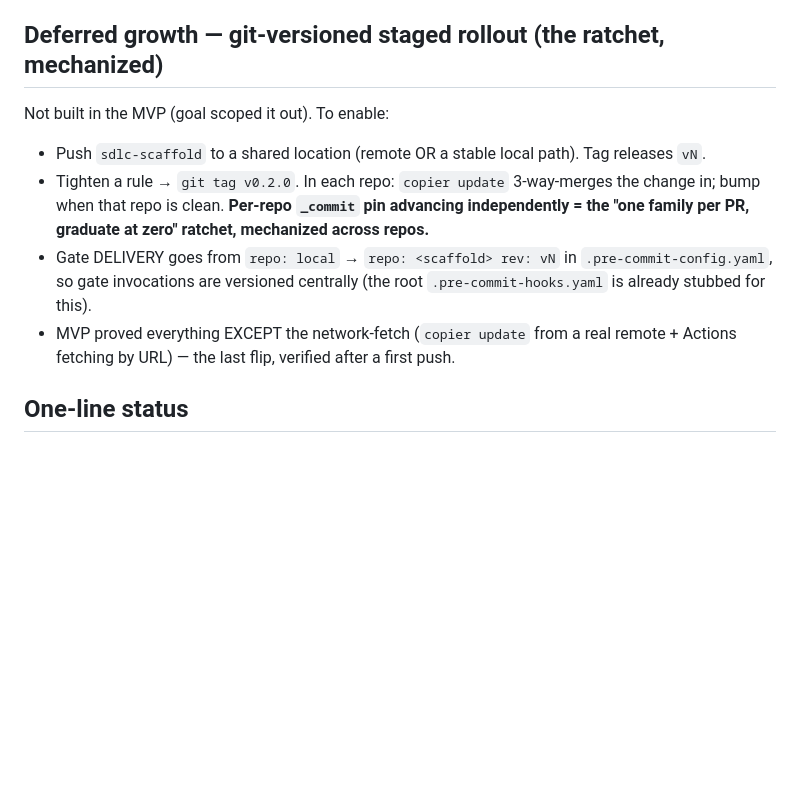
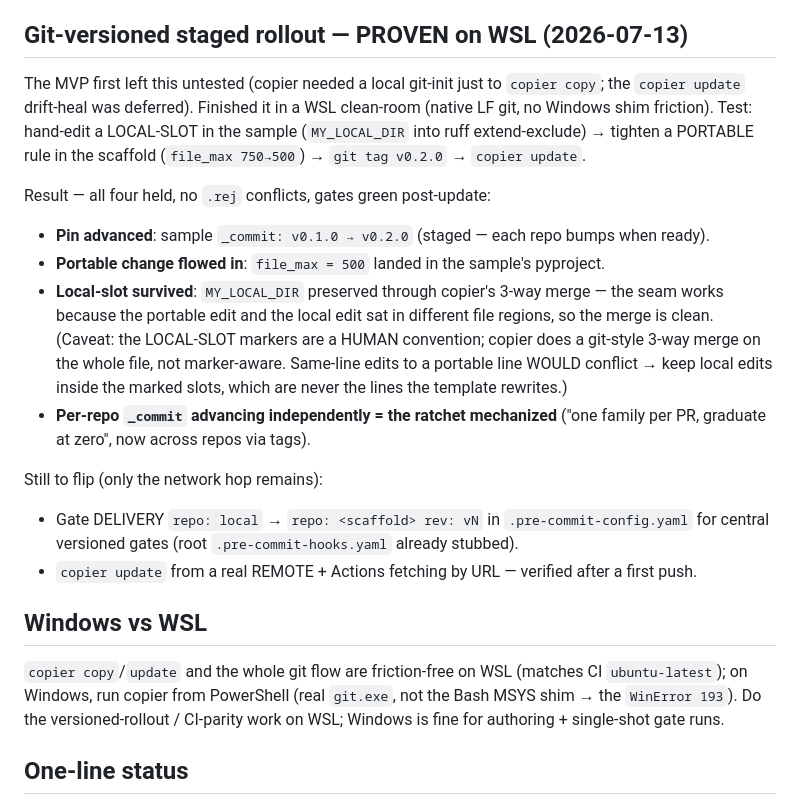
Before and after one commit to dimiturtrz/sdlc-scaffold, a Markdown page: LEARNINGS.md, the part around the change. Rendered like a GitHub page; blank space fills up the shorter version.

Commit message:
LEARNINGS: versioned rollout proven on WSL

```diff
--- a/LEARNINGS.md
+++ b/LEARNINGS.md
@@ -75,17 +75,34 @@ Each real repo becomes a copier-managed project WITHOUT losing its rich local sl
    full superset (if the repo is clean for it) or temporarily override `select` in a local slot and ratchet.
 4. Add `.copier-answers.yml` → the repo is now update-able.
 
-## Deferred growth — git-versioned staged rollout (the ratchet, mechanized)
+## Git-versioned staged rollout — PROVEN on WSL (2026-07-13)
 
-Not built in the MVP (goal scoped it out). To enable:
-- Push `sdlc-scaffold` to a shared location (remote OR a stable local path). Tag releases `vN`.
-- Tighten a rule → `git tag v0.2.0`. In each repo: `copier update` 3-way-merges the change in; bump when
-  that repo is clean. **Per-repo `_commit` pin advancing independently = the "one family per PR, graduate
-  at zero" ratchet, mechanized across repos.**
-- Gate DELIVERY goes from `repo: local` → `repo: <scaffold> rev: vN` in `.pre-commit-config.yaml`, so gate
-  invocations are versioned centrally (the root `.pre-commit-hooks.yaml` is already stubbed for this).
-- MVP proved everything EXCEPT the network-fetch (`copier update` from a real remote + Actions fetching by
-  URL) — the last flip, verified after a first push.
+The MVP first left this untested (copier needed a local git-init just to `copier copy`; the `copier
+update` drift-heal was deferred). Finished it in a WSL clean-room (native LF git, no Windows shim
+friction). Test: hand-edit a LOCAL-SLOT in the sample (`MY_LOCAL_DIR` into ruff extend-exclude) →
+tighten a PORTABLE rule in the scaffold (`file_max 750→500`) → `git tag v0.2.0` → `copier update`.
+
+Result — all four held, no `.rej` conflicts, gates green post-update:
+- **Pin advanced**: sample `_commit: v0.1.0 → v0.2.0` (staged — each repo bumps when ready).
+- **Portable change flowed in**: `file_max = 500` landed in the sample's pyproject.
+- **Local-slot survived**: `MY_LOCAL_DIR` preserved through copier's 3-way merge — the seam works
+  because the portable edit and the local edit sat in different file regions, so the merge is clean.
+  (Caveat: the LOCAL-SLOT markers are a HUMAN convention; copier does a git-style 3-way merge on the
+  whole file, not marker-aware. Same-line edits to a portable line WOULD conflict → keep local edits
+  inside the marked slots, which are never the lines the template rewrites.)
+- **Per-repo `_commit` advancing independently = the ratchet mechanized** ("one family per PR, graduate
+  at zero", now across repos via tags).
+
+Still to flip (only the network hop remains):
+- Gate DELIVERY `repo: local` → `repo: <scaffold> rev: vN` in `.pre-commit-config.yaml` for central
+  versioned gates (root `.pre-commit-hooks.yaml` already stubbed).
+- `copier update` from a real REMOTE + Actions fetching by URL — verified after a first push.
+
+## Windows vs WSL
+
+`copier copy`/`update` and the whole git flow are friction-free on WSL (matches CI `ubuntu-latest`);
+on Windows, run copier from PowerShell (real `git.exe`, not the Bash MSYS shim → the `WinError 193`).
+Do the versioned-rollout / CI-parity work on WSL; Windows is fine for authoring + single-shot gate runs.
 
 ## One-line status
 
```
